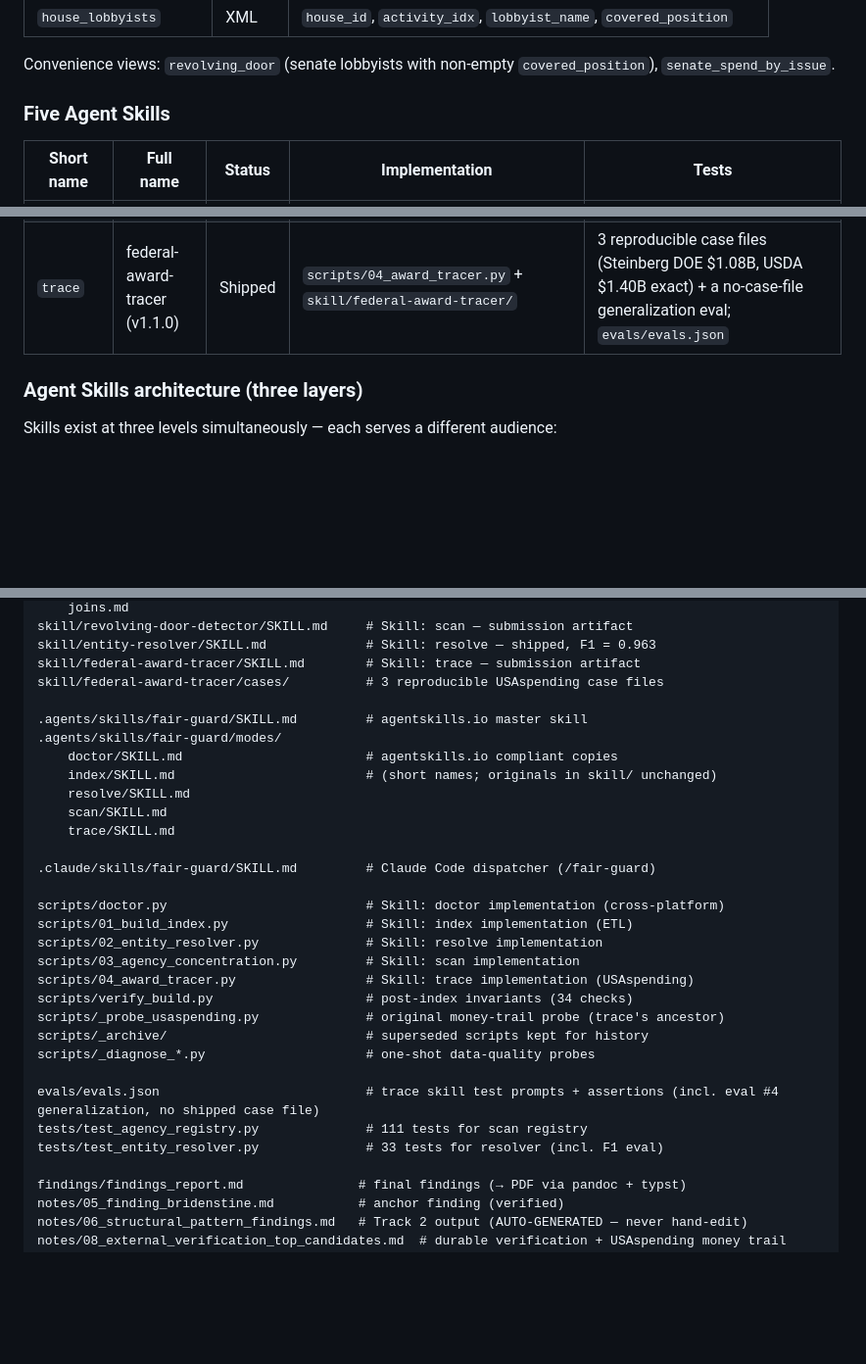
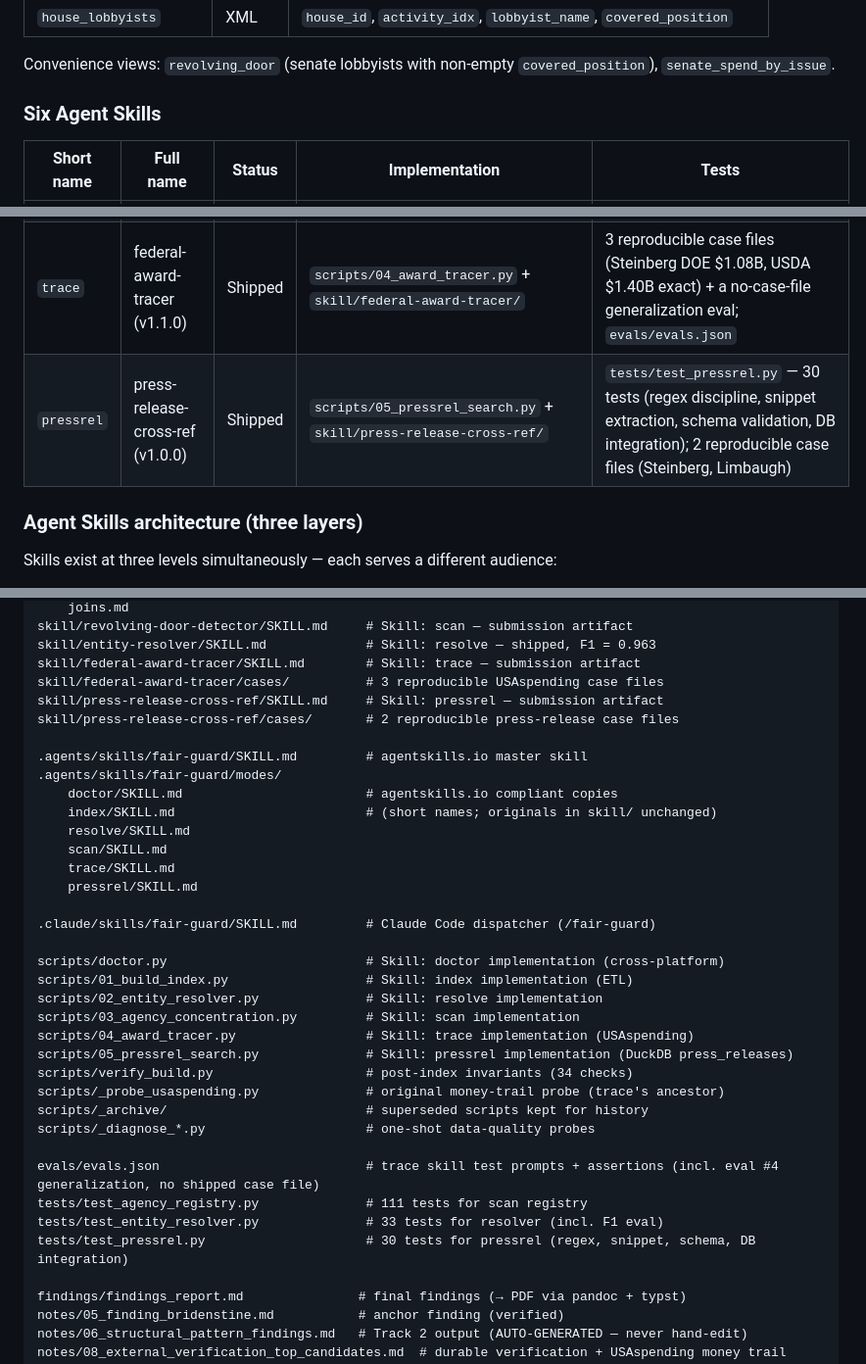
Before and after one commit to MokshitSurana/northwestern-challenge, a Markdown page: CLAUDE.md, 3 parts joined by grey strips. Shown at 98% size. Rendered like a GitHub page; blank space fills up the shorter version.

```diff
--- a/CLAUDE.md
+++ b/CLAUDE.md
@@ -190,7 +202,7 @@ web/src/app/trails/page.tsx      (reporter UI — full money-trail index, refres
 
 Convenience views: `revolving_door` (senate lobbyists with non-empty `covered_position`), `senate_spend_by_issue`.
 
-### Five Agent Skills
+### Six Agent Skills
 
 | Short name | Full name | Status | Implementation | Tests |
 |-----------|-----------|--------|---------------|-------|
@@ -199,6 +211,7 @@ Convenience views: `revolving_door` (senate lobbyists with non-empty `covered_po
 | `resolve` | entity-resolver | Shipped | `scripts/02_entity_resolver.py` + `skill/entity-resolver/` | `tests/test_entity_resolver.py` — 33 tests, F1 = 0.963 |
 | `scan` | revolving-door-detector | Shipped | `scripts/03_agency_concentration.py` + `skill/revolving-door-detector/` | `tests/test_agency_registry.py` — 111 tests |
 | `trace` | federal-award-tracer (v1.1.0) | Shipped | `scripts/04_award_tracer.py` + `skill/federal-award-tracer/` | 3 reproducible case files (Steinberg DOE $1.08B, USDA $1.40B exact) + a no-case-file generalization eval; `evals/evals.json` |
+| `pressrel` | press-release-cross-ref (v1.0.0) | Shipped | `scripts/05_pressrel_search.py` + `skill/press-release-cross-ref/` | `tests/test_pressrel.py` — 30 tests (regex discipline, snippet extraction, schema validation, DB integration); 2 reproducible case files (Steinberg, Limbaugh) |
 
 ### Agent Skills architecture (three layers)
 
@@ -338,6 +351,8 @@ skill/revolving-door-detector/SKILL.md     # Skill: scan — submission artifact
 skill/entity-resolver/SKILL.md             # Skill: resolve — shipped, F1 = 0.963
 skill/federal-award-tracer/SKILL.md        # Skill: trace — submission artifact
 skill/federal-award-tracer/cases/          # 3 reproducible USAspending case files
+skill/press-release-cross-ref/SKILL.md     # Skill: pressrel — submission artifact
+skill/press-release-cross-ref/cases/       # 2 reproducible press-release case files
 
 .agents/skills/fair-guard/SKILL.md         # agentskills.io master skill
 .agents/skills/fair-guard/modes/
@@ -346,6 +361,7 @@ skill/federal-award-tracer/cases/          # 3 reproducible USAspending case fil
     resolve/SKILL.md
     scan/SKILL.md
     trace/SKILL.md
+    pressrel/SKILL.md
 
 .claude/skills/fair-guard/SKILL.md         # Claude Code dispatcher (/fair-guard)
 
@@ -354,6 +370,7 @@ scripts/01_build_index.py                  # Skill: index implementation (ETL)
 scripts/02_entity_resolver.py              # Skill: resolve implementation
 scripts/03_agency_concentration.py         # Skill: scan implementation
 scripts/04_award_tracer.py                 # Skill: trace implementation (USAspending)
+scripts/05_pressrel_search.py              # Skill: pressrel implementation (DuckDB press_releases)
 scripts/verify_build.py                    # post-index invariants (34 checks)
 scripts/_probe_usaspending.py              # original money-trail probe (trace's ancestor)
 scripts/_archive/                          # superseded scripts kept for history
@@ -362,6 +379,7 @@ scripts/_diagnose_*.py                     # one-shot data-quality probes
 evals/evals.json                           # trace skill test prompts + assertions (incl. eval #4 generalization, no shipped case file)
 tests/test_agency_registry.py              # 111 tests for scan registry
 tests/test_entity_resolver.py              # 33 tests for resolver (incl. F1 eval)
+tests/test_pressrel.py                     # 30 tests for pressrel (regex, snippet, schema, DB integration)
 
 findings/findings_report.md               # final findings (→ PDF via pandoc + typst)
 notes/05_finding_bridenstine.md           # anchor finding (verified)
```
Also changed, not shown: other parts of CLAUDE.md (+15 -3 lines).
